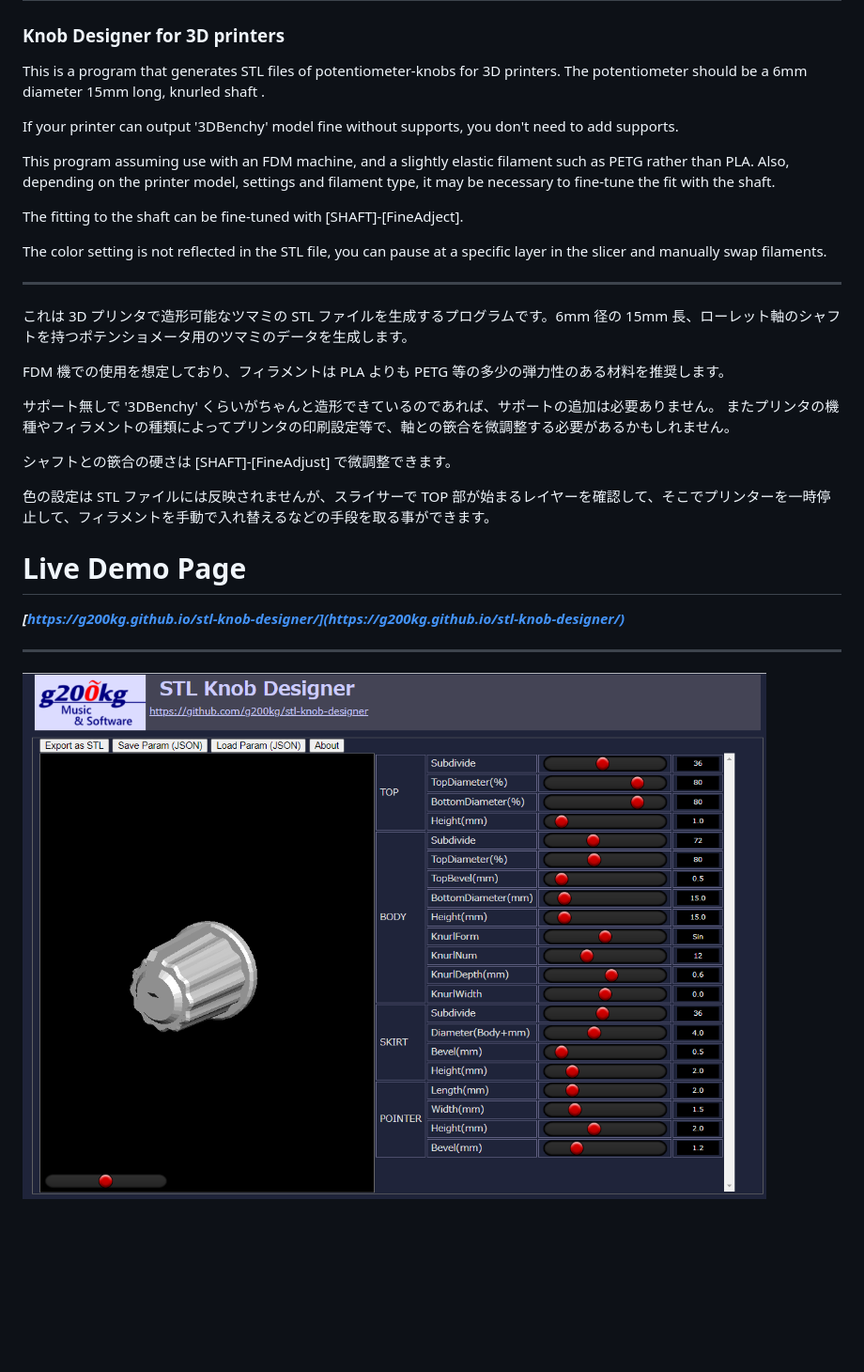
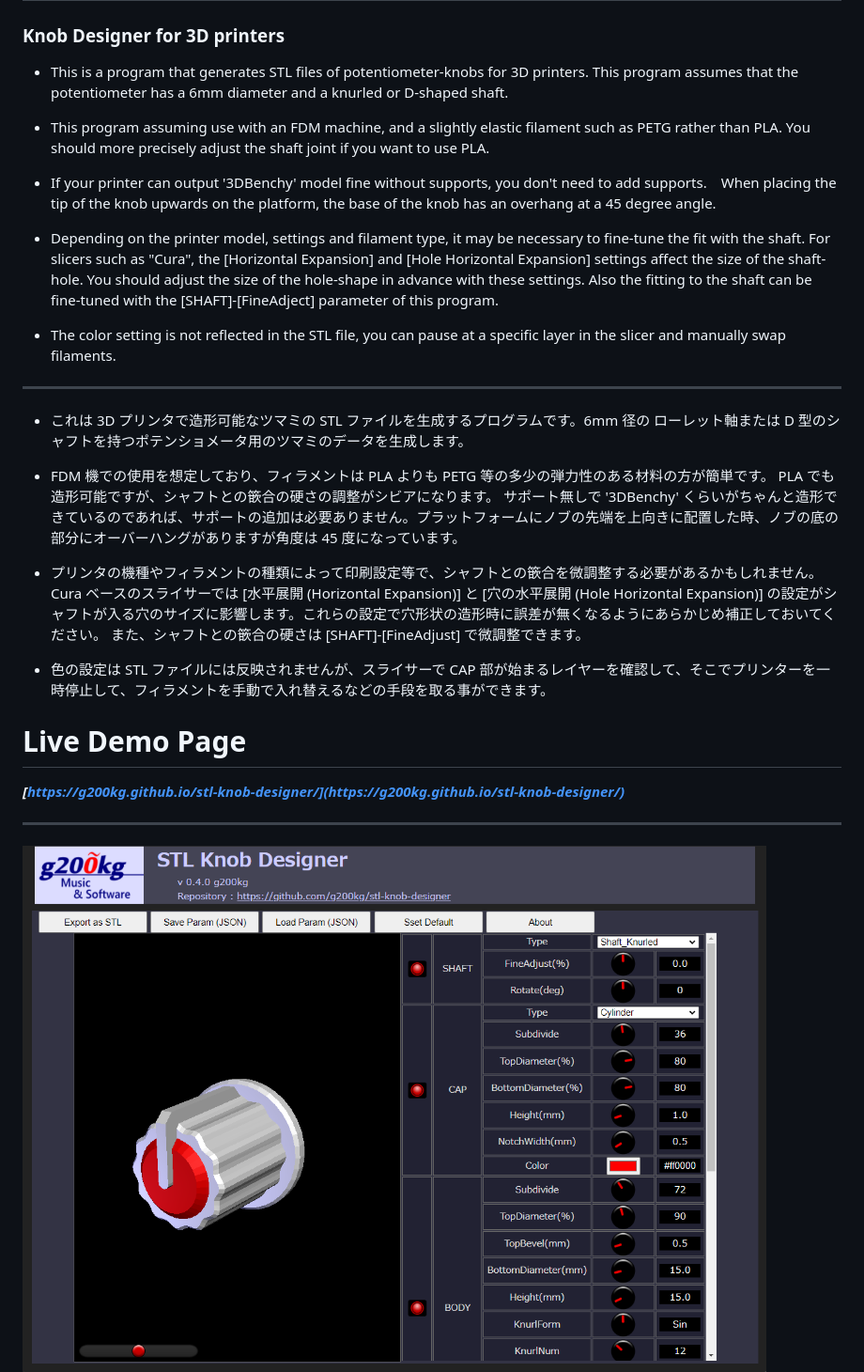
Before and after one commit to g200kg/stl-knob-designer, a Markdown page: README.md, the part around the change. Shown: that part at 94% size. Drawn GitHub-style; pictures changed too: images/20230601_stlknob1.png (deleted), images/20230610_stlknob1.png (added); blank space fills up the shorter version.

```diff
--- a/README.md
+++ b/README.md
@@ -2,33 +2,31 @@
 
 ### Knob Designer for 3D printers
 
-This is a program that generates STL files of potentiometer-knobs for 3D printers. The potentiometer should be a 6mm diameter 15mm long, knurled shaft .
+* This is a program that generates STL files of potentiometer-knobs for 3D printers. This program assumes that the potentiometer has a 6mm diameter and a knurled or D-shaped shaft.
 
-If your printer can output '3DBenchy' model fine without supports, you don't need to add supports.
+* This program assuming use with an FDM machine, and a slightly elastic filament such as PETG rather than PLA. You should more precisely adjust the shaft joint if you want to use PLA.
 
-This program assuming use with an FDM machine, and a slightly elastic filament such as PETG rather than PLA. Also, depending on the printer model, settings and filament type, it may be necessary to fine-tune the fit with the shaft.
+* If your printer can output '3DBenchy' model fine without supports, you don't need to add supports.　When placing the tip of the knob upwards on the platform, the base of the knob has an overhang at a 45 degree angle.
 
-The fitting to the shaft can be fine-tuned with [SHAFT]-[FineAdject].
+* Depending on the printer model, settings and filament type, it may be necessary to fine-tune the fit with the shaft. For slicers such as "Cura", the [Horizontal Expansion] and [Hole Horizontal Expansion] settings affect the size of the shaft-hole. You should adjust the size of the hole-shape in advance with these settings. Also the fitting to the shaft can be fine-tuned with the [SHAFT]-[FineAdject] parameter of this program.
 
-The color setting is not reflected in the STL file, you can pause at a specific layer in the slicer and manually swap filaments.
+* The color setting is not reflected in the STL file, you can pause at a specific layer in the slicer and manually swap filaments.
 
 ----
 
-これは 3D プリンタで造形可能なツマミの STL ファイルを生成するプログラムです。6mm 径の 15mm 長、ローレット軸のシャフトを持つポテンショメータ用のツマミのデータを生成します。
+* これは 3D プリンタで造形可能なツマミの STL ファイルを生成するプログラムです。6mm 径の ローレット軸または D 型のシャフトを持つポテンショメータ用のツマミのデータを生成します。
 
-FDM 機での使用を想定しており、フィラメントは PLA よりも PETG 等の多少の弾力性のある材料を推奨します。
+* FDM 機での使用を想定しており、フィラメントは PLA よりも PETG 等の多少の弾力性のある材料の方が簡単です。 PLA でも造形可能ですが、シャフトとの篏合の硬さの調整がシビアになります。
+サポート無しで '3DBenchy' くらいがちゃんと造形できているのであれば、サポートの追加は必要ありません。プラットフォームにノブの先端を上向きに配置した時、ノブの底の部分にオーバーハングがありますが角度は 45 度になっています。
 
-サポート無しで '3DBenchy' くらいがちゃんと造形できているのであれば、サポートの追加は必要ありません。
-またプリンタの機種やフィラメントの種類によってプリンタの印刷設定等で、軸との篏合を微調整する必要があるかもしれません。
+* プリンタの機種やフィラメントの種類によって印刷設定等で、シャフトとの篏合を微調整する必要があるかもしれません。 Cura ベースのスライサーでは [水平展開 (Horizontal Expansion)] と [穴の水平展開 (Hole Horizontal Expansion)] の設定がシャフトが入る穴のサイズに影響します。これらの設定で穴形状の造形時に誤差が無くなるようにあらかじめ補正しておいてください。 また、シャフトとの篏合の硬さは [SHAFT]-[FineAdjust] で微調整できます。
 
-シャフトとの篏合の硬さは [SHAFT]-[FineAdjust] で微調整できます。
-
-色の設定は STL ファイルには反映されませんが、スライサーで TOP 部が始まるレイヤーを確認して、そこでプリンターを一時停止して、フィラメントを手動で入れ替えるなどの手段を取る事ができます。
+* 色の設定は STL ファイルには反映されませんが、スライサーで CAP 部が始まるレイヤーを確認して、そこでプリンターを一時停止して、フィラメントを手動で入れ替えるなどの手段を取る事ができます。
 
 # Live Demo Page
 ***[https://g200kg.github.io/stl-knob-designer/](https://g200kg.github.io/stl-knob-designer/)***
 
 ----
-![images/20230601_stlknob1.png](images/20230601_stlknob1.png)
+![images/20230601_stlknob1.png](images/20230610_stlknob1.png)
 ![images/20230601_stlknob2.png](images/20230601_stlknob2.png)
 ![images/20230601_stlknob3.jpeg](images/20230601_stlknob3.jpeg)
```
Also changed, not shown: Shaft/Knob.png (added), Shaft/Shaft_D.png (added), Shaft/Shaft_Knurled.png (added), images/shaft_knurled.png (added), 5 other files.
